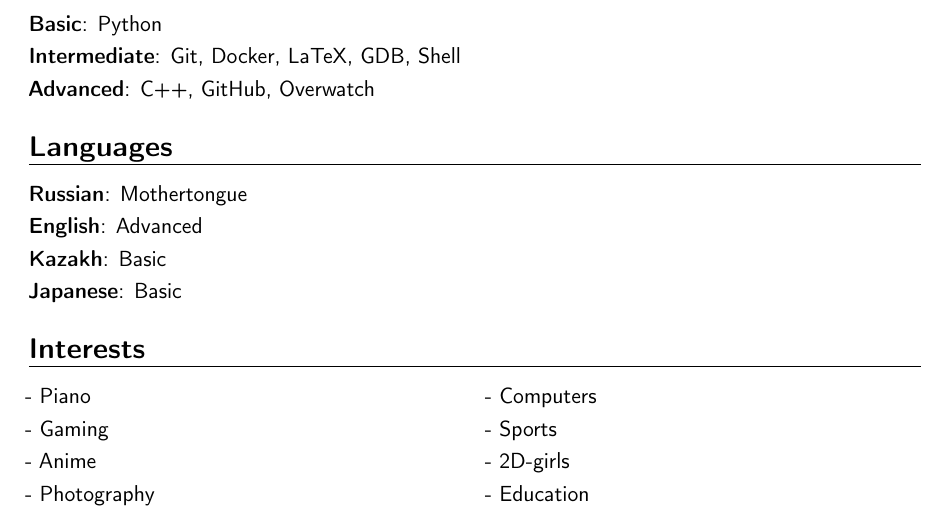
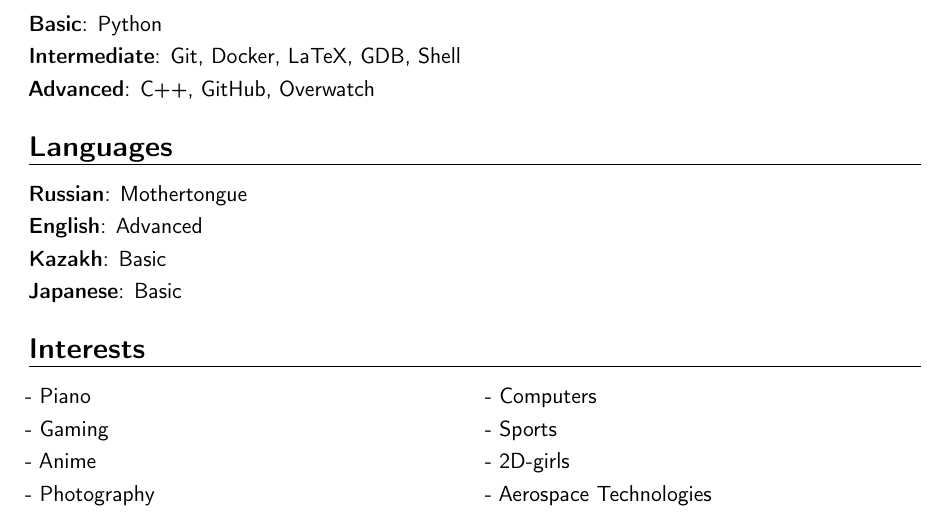
Before and after one commit to dxtvzw/cv_homework, a LaTeX CV (CV/main.tex): part of the page, cut so that both start at the same text. Compiled offline with pdfLaTeX.

Commit message:
Deploying to to_pages from @ ALILILILILI-KHAN/cv_homework@c80f74d327a524433bb90cb443112adbb50f7180 🚀

```diff
--- a/CV/main.tex
+++ b/CV/main.tex
@@ -136,7 +136,7 @@
 \cvlistdoubleitem{Piano}{Computers}
 \cvlistdoubleitem{Gaming}{Sports}
 \cvlistdoubleitem{Anime}{2D-girls}
-\cvlistdoubleitem{Photography}{Education}
+\cvlistdoubleitem{Photography}{Aerospace Technologies}
 
 %----------------------------------------------------------------------------------------
 %	COVER LETTER
```
Also changed, not shown: CV/main.pdf, resume.pdf, 1 other file.
